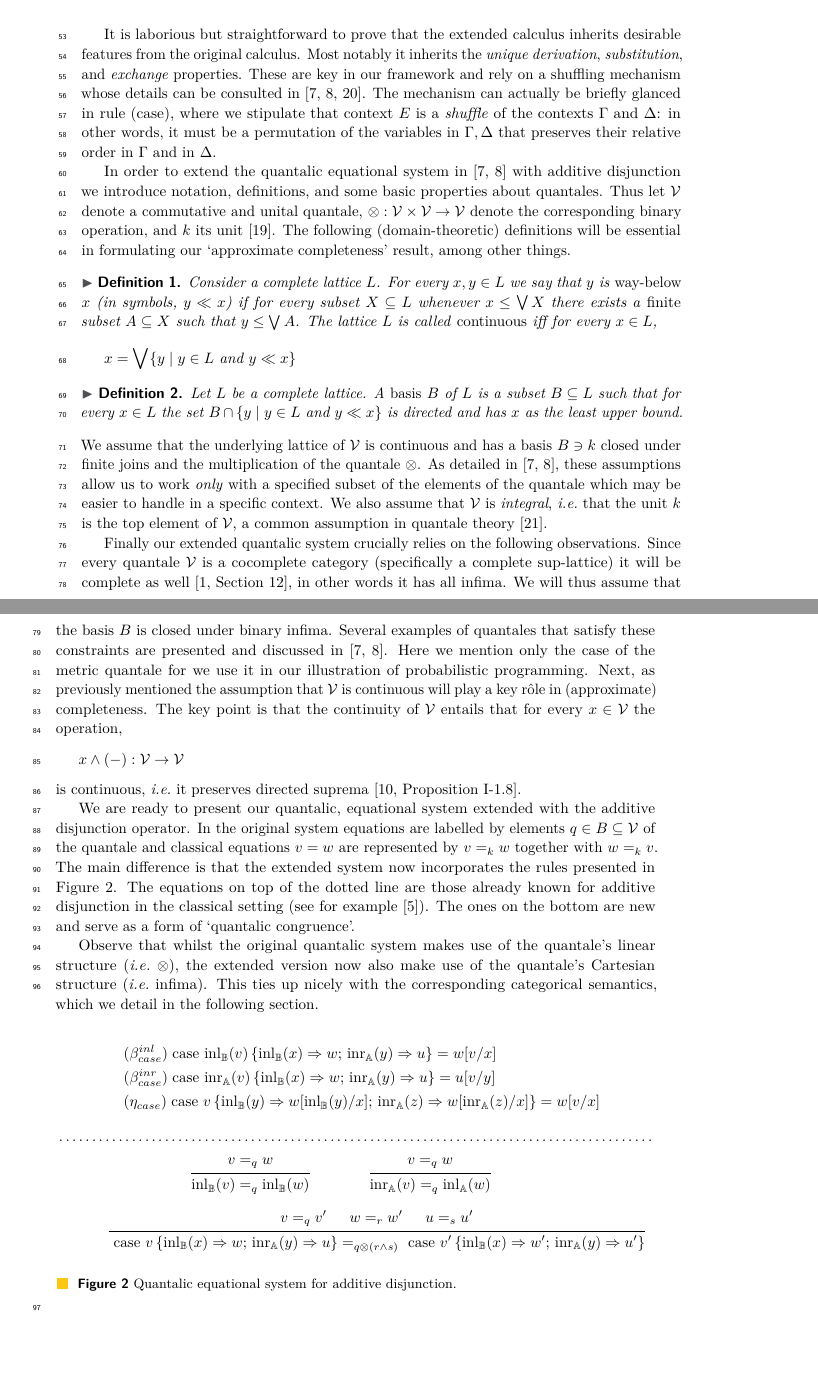
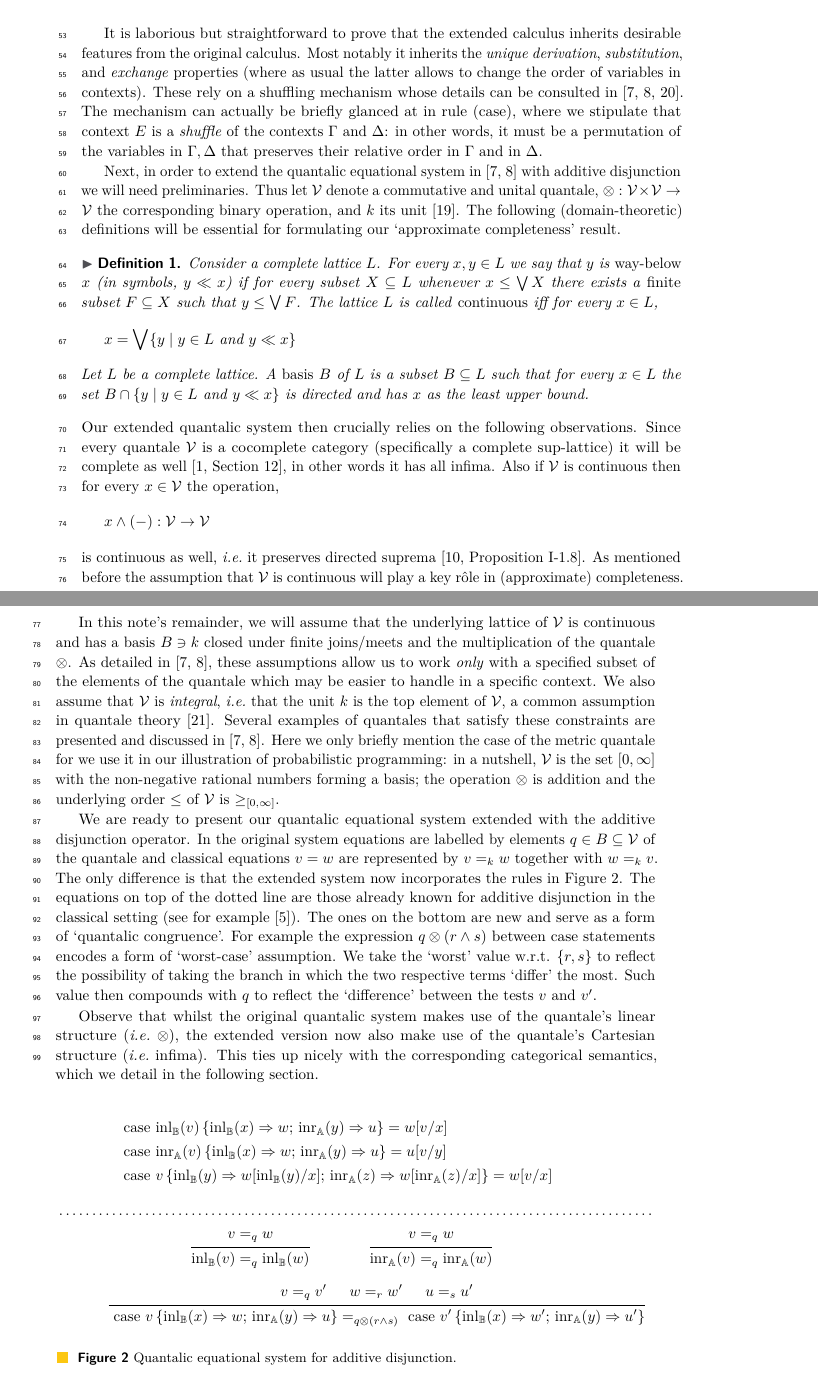
Before and after one commit to BrunaMSalgado/Msc_Bruna_23-24, a LaTeX paper (BMQL/lipics.tex): two parts of pages 2 and 3 of 12, joined at a grey line, cut so that both start at the same text, the shorter picture padded with empty space. Compiled offline with pdfLaTeX.

Commit message:
some minor corrections

```diff
--- a/BMQL/lipics.tex
+++ b/BMQL/lipics.tex
@@ -60,7 +60,7 @@
 
 \ccsdesc[500]{Theory of computation~Logic}
 
-\keywords{Categorical logic, $\lambda$-calculus, probabilistic programming} %TODO mandatory; please add comma-separated list of keywords
+\keywords{Categorical logic, lambda-calculus, probabilistic programming} %TODO mandatory; please add comma-separated list of keywords
 
 \category{} %optional, e.g. invited paper
 
@@ -233,76 +224,78 @@ and the judgement formation rules are extended with those in
 It is laborious but straightforward to prove that the extended calculus
 inherits desirable features from the original calculus. Most notably it
 inherits the \emph{unique derivation}, \emph{substitution}, and \emph{exchange}
-properties.  These are key in our framework and rely on a shuffling mechanism
-whose details can be consulted
-in~\cite{dahlqvist22,dahlqvist2023syntactic,shulman19}. The mechanism can
-actually be briefly glanced in  rule (case), where we stipulate that context
-$E$ is a \emph{shuffle} of the contexts $\Gamma$ and $\Delta$: in other words,
-it must be a permutation of the variables in $\Gamma,\Delta$ that preserves
-their relative order in $\Gamma$ and in $\Delta$.
+properties (where as usual the latter allows to change the order of variables
+in contexts).  These rely on a shuffling mechanism whose details can be
+consulted in~\cite{dahlqvist22,dahlqvist2023syntactic,shulman19}. The mechanism
+can actually be briefly glanced at in  rule (case), where we stipulate that
+context $E$ is a \emph{shuffle} of the contexts $\Gamma$ and $\Delta$: in other
+words, it must be a permutation of the variables in $\Gamma,\Delta$ that
+preserves their relative order in $\Gamma$ and in $\Delta$.
 
 
-In order to extend the quantalic equational system
-in~\cite{dahlqvist22,dahlqvist2023syntactic} with additive disjunction we
-introduce notation, definitions, and some basic properties about quantales.
-Thus let $\mathcal{V}$ denote a commutative and unital quantale, $\otimes :
-\mathcal{V} \times \mathcal{V} \to \mathcal{V}$ denote the corresponding binary
-operation, and $k$ its unit~\cite{paseka00}.  The following (domain-theoretic)
-definitions will be essential in formulating our `approximate completeness'
-result, among other things.
+Next, in order to extend the quantalic equational system
+in~\cite{dahlqvist22,dahlqvist2023syntactic} with additive disjunction we will
+need preliminaries.  Thus let $\mathcal{V}$ denote a commutative and unital
+quantale, $\otimes : \mathcal{V} \times \mathcal{V} \to \mathcal{V}$ the
+corresponding binary operation, and $k$ its unit~\cite{paseka00}.  The
+following (domain-theoretic) definitions will be essential for formulating our
+`approximate completeness' result.
 \begin{definition}
 	Consider a complete lattice $L$.  For every $x, y \in L$ we say that
 	$y$ is \emph{way-below} $x$ (in symbols, $y \ll x$) if for every
 	subset $X \subseteq L$ whenever $x \leq \bigvee X$ there exists a
-	\emph{finite} subset $A \subseteq X$ such that $y \leq \bigvee A$.
+	\emph{finite} subset $F \subseteq X$ such that $y \leq \bigvee F$.
 	The lattice $L$ is called \emph{continuous} iff for every $x \in L$,
 	\begin{flalign*}
 		x = \bigvee \{ y  \mid y \in L\ \text{and} \ y \ll x \}
 	\end{flalign*}
-\end{definition}
-
-\begin{definition}
-	Let $L$ be a complete lattice. A \emph{basis} $B$ of $L$ is a subset
+        Let $L$ be a complete lattice. A \emph{basis} $B$ of $L$ is a subset
 	$B \subseteq L$ such that for every $x \in L$ the set
 	$B \cap \{ y \mid y \in L\ \text{and} \ y \ll x \}$ is directed and
 	has $x$ as the least upper bound.
 \end{definition}
-We assume that the underlying lattice of $\mathcal{V}$ is continuous and has a
-basis $B \ni k$ closed under finite joins and the multiplication of the
-quantale $\otimes$. As detailed in~\cite{dahlqvist22,dahlqvist2023syntactic},
-these assumptions allow us to work \emph{only} with a specified subset of the
-elements of the quantale which may be easier to handle in a specific context.
-We also assume that $\mathcal{V}$ is \emph{integral}, \ie\ that the unit $k$ is
-the top element of $\mathcal{V}$, a common assumption in quantale
-theory~\cite{velebil19}.
-
-Finally our extended quantalic system crucially relies on the following
+Our extended quantalic system then crucially relies on the following
 observations.  Since every quantale $\mathcal{V}$ is a cocomplete category
 (specifically a complete sup-lattice) it will be complete as well~\cite[Section
-12]{cats}, in other words it has all infima. We will thus assume that the basis
-$B$ is closed under binary infima.  Several examples of quantales that satisfy
-these constraints are presented and discussed
-in~\cite{dahlqvist22,dahlqvist2023syntactic}.  Here we mention only the case of
-the metric quantale for we use it in our illustration of probabilistic
-programming.  Next, as previously mentioned the assumption that $\mathcal{V}$
-is continuous will play a key rôle in (approximate) completeness. The key point
-is that the continuity of $\mathcal{V}$ entails that for every $x \in
-\mathcal{V}$ the operation,
+12]{cats}, in other words it has all infima. Also if $\mathcal{V}$ is
+continuous then for every $x \in \mathcal{V}$ the operation,
 \[
         x \wedge (-) : \mathcal{V} \to \mathcal{V}
 \]
-is continuous, \ie\ it preserves directed
-suprema~\cite[Proposition I-1.8]{gierz03}.
+is continuous as well, \ie\ it preserves directed suprema~\cite[Proposition
+I-1.8]{gierz03}.  As mentioned before the assumption that $\mathcal{V}$ is
+continuous will play a key rôle in (approximate) completeness.
 
-We are ready to present our quantalic, equational system extended with the
+In this note's remainder, we will assume that the underlying lattice of
+$\mathcal{V}$ is continuous and has a basis $B \ni k$ closed under finite
+joins/meets and the multiplication of the quantale $\otimes$. As detailed
+in~\cite{dahlqvist22,dahlqvist2023syntactic}, these assumptions allow us to
+work \emph{only} with a specified subset of the elements of the quantale which
+may be easier to handle in a specific context.  We also assume that
+$\mathcal{V}$ is \emph{integral}, \ie\ that the unit $k$ is the top element of
+$\mathcal{V}$, a common assumption in quantale theory~\cite{velebil19}.
+Several examples of quantales that satisfy these constraints are presented and
+discussed in~\cite{dahlqvist22,dahlqvist2023syntactic}.  Here we only briefly
+mention the case of the metric quantale for we use it in our illustration of
+probabilistic programming: in a nutshell, $\mathcal{V}$ is the set $[0,\infty]$
+with the non-negative rational numbers forming a basis; the operation $\otimes$
+is addition and the underlying order $\leq$ of $\mathcal{V}$ is
+$\geq_{[0,\infty]}$.
+
+We are ready to present our quantalic equational system extended with the
 additive disjunction operator.  In the original system equations are labelled
 by elements $q \in B \subseteq \mathcal{V}$ of the quantale and classical
 equations $v = w$ are represented by $v =_k w$ together with $w =_k v$. The
-main difference is that the extended system now incorporates the rules
-presented in Figure~\ref{fig:equations-in-context-cond}. The equations on top
-of the dotted line are those already known for additive disjunction in the
-classical setting (see for example~\cite{croleCategoriesTypes1994}). The ones
-on the bottom are new and serve as a form of `quantalic congruence'.
+only difference is that the extended system now incorporates the rules in
+Figure~\ref{fig:equations-in-context-cond}. The equations on top of the dotted
+line are those already known for additive disjunction in the classical setting
+(see for example~\cite{croleCategoriesTypes1994}). The ones on the bottom are
+new and serve as a form of `quantalic congruence'. For example the expression
+$q \otimes (r \wedge s)$ between case statements encodes a form of `worst-case'
+assumption. We take the `worst' value w.r.t. $\{r, s\}$ to reflect the
+possibility of taking the branch in which the two respective terms
+`differ' the most. Such value then compounds with $q$ to reflect the
+`difference' between the tests $v$ and $v'$.
 
 Observe that whilst the original quantalic system makes use of the quantale's
 linear structure (\ie\ $\otimes$), the extended version now also make use of
@@ -312,14 +305,14 @@ corresponding categorical semantics, which we detail in the following section.
     \begin{equation*}
             \hspace{30pt}
         \begin{split}
-          &(\beta_{case}^{inl}) \hspace{3pt} \text{case }
+          &\text{case }
           \inl_{\typeB}(v)\, \{ \inl_{\typeB} (x) \Rightarrow w
           ;\, \inr_{\typeA} (y)
           \Rightarrow u\}= w[v/x]
           %
           \\
           %
-          &(\beta_{case}^{inr}) \hspace{3pt} \text{case }
+          &\text{case }
           \inr_{\typeA}(v)\, \{ \inl_{\typeB} (x) \Rightarrow w
           ;\, \inr_{\typeA} (y)
           \Rightarrow u\}= u[v/y]
@@ -327,7 +320,7 @@ corresponding categorical semantics, which we detail in the following section.
           \\
           %
           %
-          & (\eta_{case}) \hspace{3pt} \text{case } v\, \{\text{inl}_{\typeB} (y) \Rightarrow w [ \text{inl}_{\typeB}(y)/x] ;\, \text{inr}_{\typeA} (z) \Rightarrow w [ \text{inr}_{\typeA}(z)/x]\} = w[v/x]
+          & \text{case } v\, \{\text{inl}_{\typeB} (y) \Rightarrow w [ \text{inl}_{\typeB}(y)/x] ;\, \text{inr}_{\typeA} (z) \Rightarrow w [ \text{inr}_{\typeA}(z)/x]\} = w[v/x]
         \end{split}
     \end{equation*}
     %
```
Also changed, not shown: BMQL/lipics.tex (54 more changed lines).
